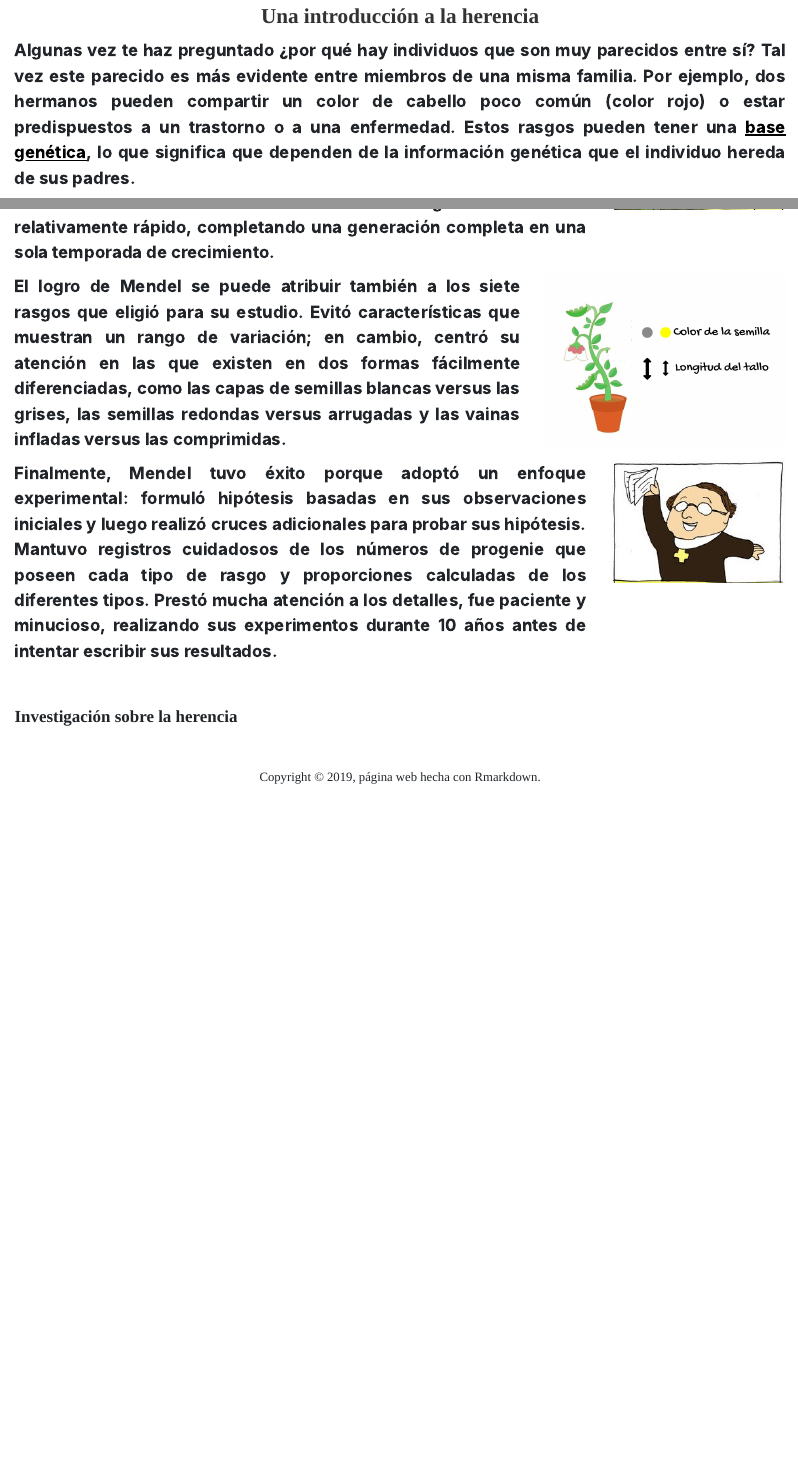
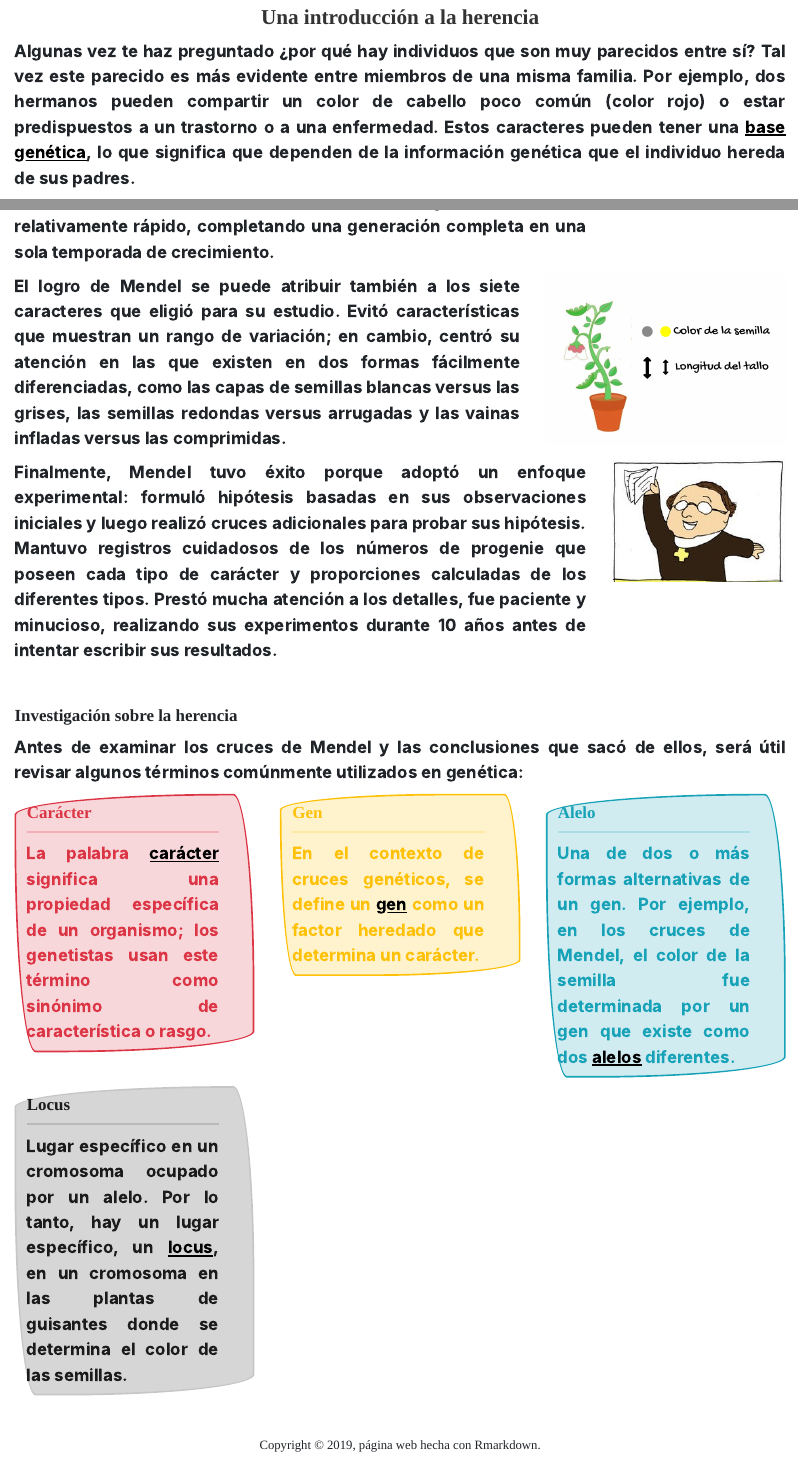
Before and after one commit to Leo4Luffy/Leo4Luffy.github.io, an R Markdown document (01_genética_Mendeliana.Rmd): the page in a window 1100 px wide, from 560 px down before the commit and from 610 px down after it, so that both start at the same text, and a second part further down, joined at a grey line. The pictures show the output file 01_genética_Mendeliana.html that the author committed with the source, opened offline; library style sheets and scripts come from the installed R packages.

Commit message:
Se continuo con el 1er escrito.

```diff
--- a/01_genética_Mendeliana.Rmd
+++ b/01_genética_Mendeliana.Rmd
@@ -49,7 +50,7 @@ Una introducción a la herencia</font>
 </h1>
 </center>
 
-<div style='text-align:justify'>Algunas vez te haz preguntado ¿por qué hay individuos que son muy parecidos entre sí? Tal vez este parecido es más evidente entre miembros de una misma familia. Por ejemplo, dos hermanos pueden compartir un color de cabello poco común (color rojo) o estar predispuestos a un trastorno o a una enfermedad. Estos rasgos pueden tener una <font color="black"><u>base genética</u></font>, lo que significa que dependen de la información genética que el individuo hereda de sus padres.
+<div style='text-align:justify'>Algunas vez te haz preguntado ¿por qué hay individuos que son muy parecidos entre sí? Tal vez este parecido es más evidente entre miembros de una misma familia. Por ejemplo, dos hermanos pueden compartir un color de cabello poco común (color rojo) o estar predispuestos a un trastorno o a una enfermedad. Estos caracteres pueden tener una <font color="black"><u>base genética</u></font>, lo que significa que dependen de la información genética que el individuo hereda de sus padres.
 
 Sabiendo esto, ¿es posible descubrir cómo se transmite la información genética entre generaciones? Este escrito trata sobre los <font color="black"><u>principios de la herencia</u></font>, o cómo se transmiten los genes de generación en generación, lo cual permitirá dar respuesta a esta pregunta.
 
@@ -105,7 +106,7 @@ include_graphics('Imagenes/Mendel_3.jpg')
 
 <div class = "col-md-8">
 
-El logro de Mendel se puede atribuir también a los siete rasgos que eligió para su estudio. Evitó características que muestran un rango de variación; en cambio, centró su atención en las que existen en dos formas fácilmente diferenciadas, como las capas de semillas blancas versus las grises, las semillas redondas versus arrugadas y las vainas infladas versus las comprimidas.
+El logro de Mendel se puede atribuir también a los siete caracteres que eligió para su estudio. Evitó características que muestran un rango de variación; en cambio, centró su atención en las que existen en dos formas fácilmente diferenciadas, como las capas de semillas blancas versus las grises, las semillas redondas versus arrugadas y las vainas infladas versus las comprimidas.
 
 </div>
 
@@ -154,7 +155,7 @@ Guisantes
 
 <div class = "col-md-9">
 
-Finalmente, Mendel tuvo éxito porque adoptó un enfoque experimental: formuló hipótesis basadas en sus observaciones iniciales y luego realizó cruces adicionales para probar sus hipótesis. Mantuvo registros cuidadosos de los números de progenie que poseen cada tipo de rasgo y proporciones calculadas de los diferentes tipos. Prestó mucha atención a los detalles, fue paciente y minucioso, realizando sus experimentos durante 10 años antes de intentar escribir sus resultados.
+Finalmente, Mendel tuvo éxito porque adoptó un enfoque experimental: formuló hipótesis basadas en sus observaciones iniciales y luego realizó cruces adicionales para probar sus hipótesis. Mantuvo registros cuidadosos de los números de progenie que poseen cada tipo de carácter y proporciones calculadas de los diferentes tipos. Prestó mucha atención a los detalles, fue paciente y minucioso, realizando sus experimentos durante 10 años antes de intentar escribir sus resultados.
 
 </div>
 
@@ -182,6 +183,72 @@ Investigación sobre la herencia
 </h2>
 </p>
 
+Antes de examinar los cruces de Mendel y las conclusiones que sacó de ellos, será útil revisar algunos términos comúnmente utilizados en genética:
+
+<div class = "row">
+
+<div class = "col-md-4">
+
+<div class="alert alert-dismissible alert-danger">
+  <h2 class="alert-heading">
+  <strong>
+  Carácter
+  </strong>
+  </h2>
+  <HR>
+  <p class="mb-0">La palabra <font color="black"><u>carácter</font></u> significa una propiedad específica de un organismo; los genetistas usan este término como sinónimo de característica o rasgo.</p>
+</div>
+
+</div>
+
+<div class = "col-md-4">
+
+<div class="alert alert-dismissible alert-warning">
+  <h2 class="alert-heading">
+  <strong>
+  Gen
+  </strong>
+  </h2>
+  <HR>
+  <p class="mb-0">En el contexto de cruces genéticos, se define un <font color="black"><u>gen</font></u> como un factor heredado que determina un carácter.</p>
+</div>
+
+</div>
+
+<div class = "col-md-4">
+
+<div class="alert alert-dismissible alert-info">
+ <h2 class="alert-heading">
+  <strong>
+  Alelo
+  </strong>
+  </h2>
+  <HR>
+  <p class="mb-0">Una de dos o más formas alternativas de un gen. Por ejemplo, en los cruces de Mendel, el color de la semilla fue determinada por un gen que existe como dos <font color="black"><u>alelos</font></u> diferentes.</p>
+</div>
+
+</div>
+
+</div>
+
+<div class = "row">
+
+<div class = "col-md-4">
+
+<div class="alert alert-dismissible alert-primary">
+  <h2 class="alert-heading">
+  <strong>
+  Locus
+  </strong>
+  </h2>
+  <HR>
+  <p class="mb-0">Lugar específico en un cromosoma ocupado por un alelo. Por lo tanto, hay un lugar específico, un <font color="black"><u>locus</font></u>, en un cromosoma en las plantas de guisantes donde se determina el color de las semillas.</p>
+</div>
+
+</div>
+
+</div>
+
 <br>
 
 <H4 align="center"> Copyright &copy; 2019, página web hecha con Rmarkdown. </H4>
```
Also changed, not shown: 01_genética_Mendeliana.html, 01_genética_Mendeliana.Rmd (15 more changed lines).
